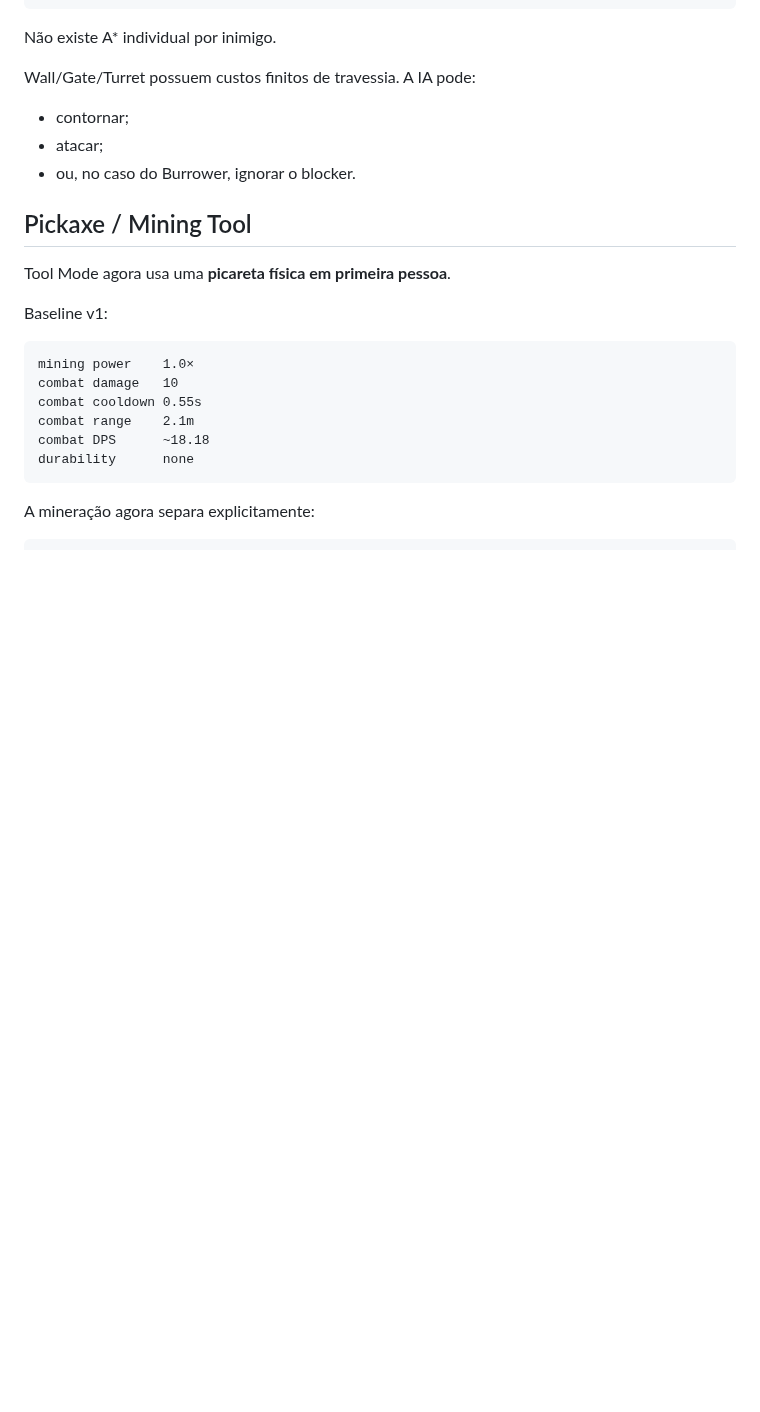
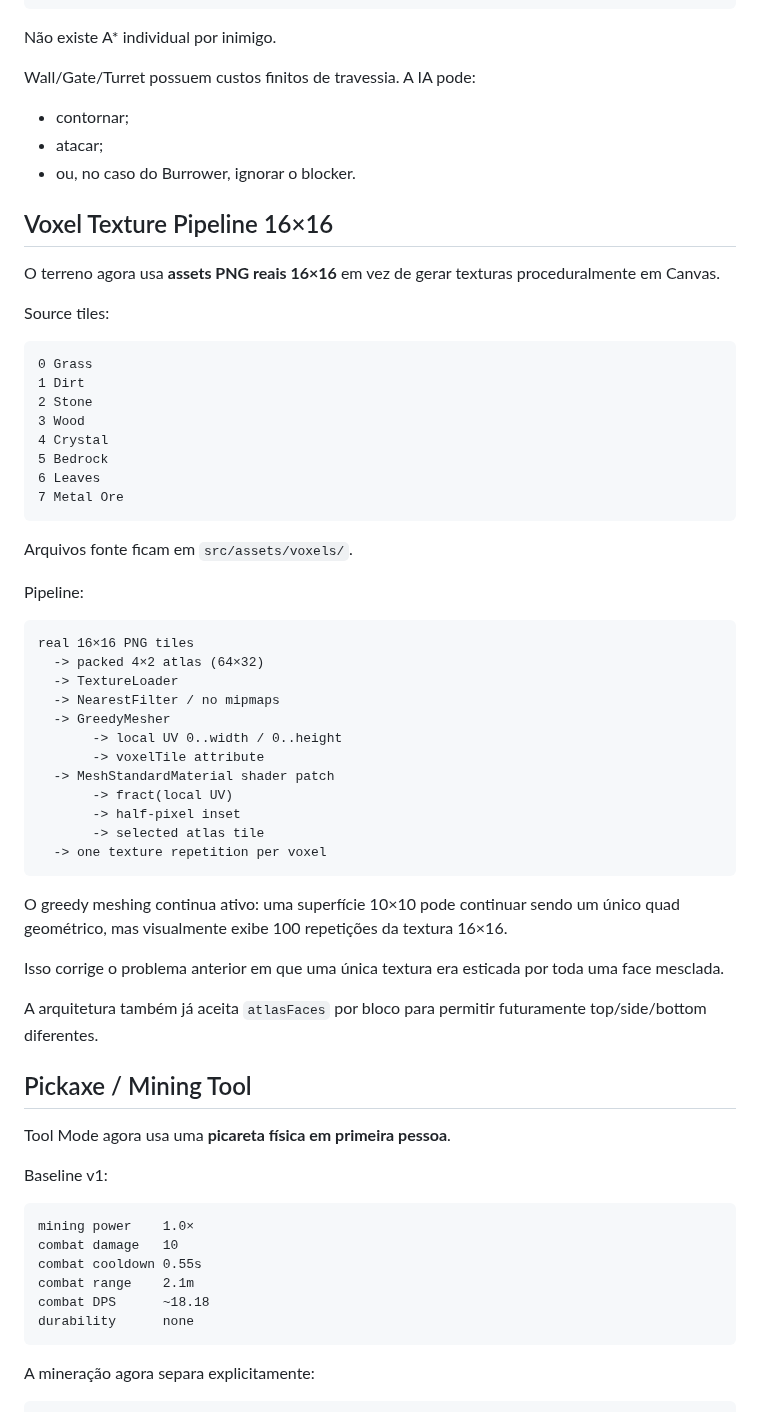
Before and after one commit to EduardoLavall/blockbound, a Markdown page: README.md, the part around one of its changes. GitHub-like rendering; blank space fills up the shorter version.

Commit message:
docs: document real 16x16 voxel texture pipeline

````diff
--- a/README.md
+++ b/README.md
@@ -398,6 +398,48 @@ Wall/Gate/Turret possuem custos finitos de travessia. A IA pode:
 - atacar;
 - ou, no caso do Burrower, ignorar o blocker.
 
+## Voxel Texture Pipeline 16×16
+
+O terreno agora usa **assets PNG reais 16×16** em vez de gerar texturas proceduralmente em Canvas.
+
+Source tiles:
+
+```text
+0 Grass
+1 Dirt
+2 Stone
+3 Wood
+4 Crystal
+5 Bedrock
+6 Leaves
+7 Metal Ore
+```
+
+Arquivos fonte ficam em `src/assets/voxels/`.
+
+Pipeline:
+
+```text
+real 16×16 PNG tiles
+  -> packed 4×2 atlas (64×32)
+  -> TextureLoader
+  -> NearestFilter / no mipmaps
+  -> GreedyMesher
+       -> local UV 0..width / 0..height
+       -> voxelTile attribute
+  -> MeshStandardMaterial shader patch
+       -> fract(local UV)
+       -> half-pixel inset
+       -> selected atlas tile
+  -> one texture repetition per voxel
+```
+
+O greedy meshing continua ativo: uma superfície 10×10 pode continuar sendo um único quad geométrico, mas visualmente exibe 100 repetições da textura 16×16.
+
+Isso corrige o problema anterior em que uma única textura era esticada por toda uma face mesclada.
+
+A arquitetura também já aceita `atlasFaces` por bloco para permitir futuramente top/side/bottom diferentes.
+
 ## Pickaxe / Mining Tool
 
 Tool Mode agora usa uma **picareta física em primeira pessoa**.
````
Also changed, not shown: other parts of README.md (+1 -1 lines).
